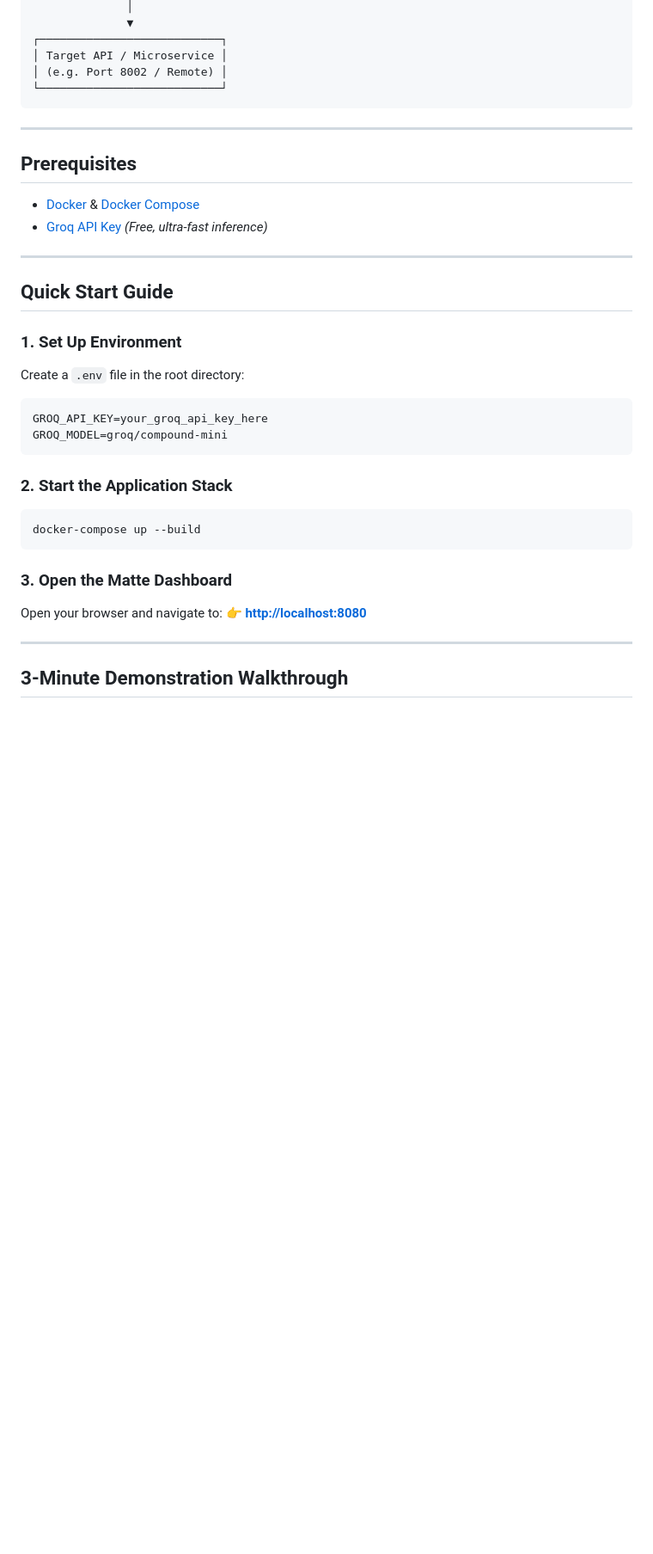
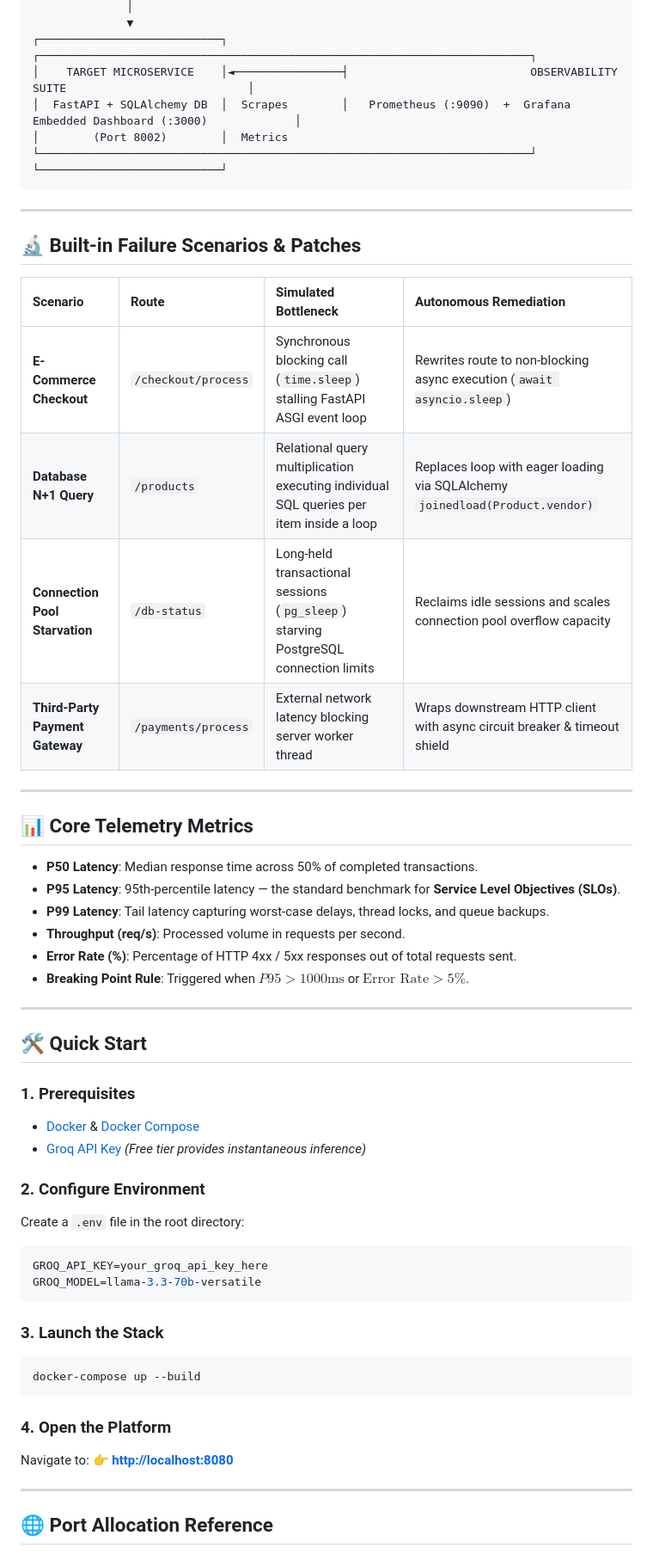
Before and after one commit to devokdev/loadmind, a Markdown page: README.md, the part around one of its changes. Shown at 86% size. Drawn GitHub-style; blank space fills up the shorter version.

````diff
--- a/README.md
+++ b/README.md
@@ -47,39 +61,59 @@
               │
               ▼
-┌───────────────────────────┐
-│ Target API / Microservice │
-│ (e.g. Port 8002 / Remote) │
+┌───────────────────────────┐                 ┌─────────────────────────────────────────────────────────────────────────┐
+│    TARGET MICROSERVICE    │◄────────────────┤                           OBSERVABILITY SUITE                           │
+│  FastAPI + SQLAlchemy DB  │  Scrapes        │   Prometheus (:9090)  +  Grafana Embedded Dashboard (:3000)             │
+│        (Port 8002)        │  Metrics        └─────────────────────────────────────────────────────────────────────────┘
 └───────────────────────────┘
 ```
 
 ---
 
-## Prerequisites
+## 🔬 Built-in Failure Scenarios & Patches
 
-- [Docker](https://docs.docker.com/get-docker/) & [Docker Compose](https://docs.docker.com/compose/install/)
-- [Groq API Key](https://console.groq.com/) *(Free, ultra-fast inference)*
+| Scenario | Route | Simulated Bottleneck | Autonomous Remediation |
+| :--- | :--- | :--- | :--- |
+| **E-Commerce Checkout** | `/checkout/process` | Synchronous blocking call (`time.sleep`) stalling FastAPI ASGI event loop | Rewrites route to non-blocking async execution (`await asyncio.sleep`) |
+| **Database N+1 Query** | `/products` | Relational query multiplication executing individual SQL queries per item inside a loop | Replaces loop with eager loading via SQLAlchemy `joinedload(Product.vendor)` |
+| **Connection Pool Starvation** | `/db-status` | Long-held transactional sessions (`pg_sleep`) starving PostgreSQL connection limits | Reclaims idle sessions and scales connection pool overflow capacity |
+| **Third-Party Payment Gateway** | `/payments/process` | External network latency blocking server worker thread | Wraps downstream HTTP client with async circuit breaker & timeout shield |
 
 ---
 
-## Quick Start Guide
+## 📊 Core Telemetry Metrics
 
-### 1. Set Up Environment
+- **P50 Latency**: Median response time across 50% of completed transactions.
+- **P95 Latency**: 95th-percentile latency — the standard benchmark for **Service Level Objectives (SLOs)**.
+- **P99 Latency**: Tail latency capturing worst-case delays, thread locks, and queue backups.
+- **Throughput (req/s)**: Processed volume in requests per second.
+- **Error Rate (%)**: Percentage of HTTP 4xx / 5xx responses out of total requests sent.
+- **Breaking Point Rule**: Triggered when $P95 > 1000\text{ms}$ or $\text{Error Rate} > 5\%$.
+
+---
+
+## 🛠️ Quick Start
+
+### 1. Prerequisites
+- [Docker](https://docs.docker.com/get-docker/) & [Docker Compose](https://docs.docker.com/compose/install/)
+- [Groq API Key](https://console.groq.com/) *(Free tier provides instantaneous inference)*
+
+### 2. Configure Environment
 Create a `.env` file in the root directory:
 ```env
 GROQ_API_KEY=your_groq_api_key_here
-GROQ_MODEL=groq/compound-mini
+GROQ_MODEL=llama-3.3-70b-versatile
 ```
 
-### 2. Start the Application Stack
+### 3. Launch the Stack
 ```bash
 docker-compose up --build
 ```
 
-### 3. Open the Matte Dashboard
-Open your browser and navigate to:
+### 4. Open the Platform
+Navigate to:
 👉 **[http://localhost:8080](http://localhost:8080)**
 
 ---
 
-## 3-Minute Demonstration Walkthrough
+## 🌐 Port Allocation Reference
 
````
Also changed, not shown: other parts of README.md (+69 -67 lines).
